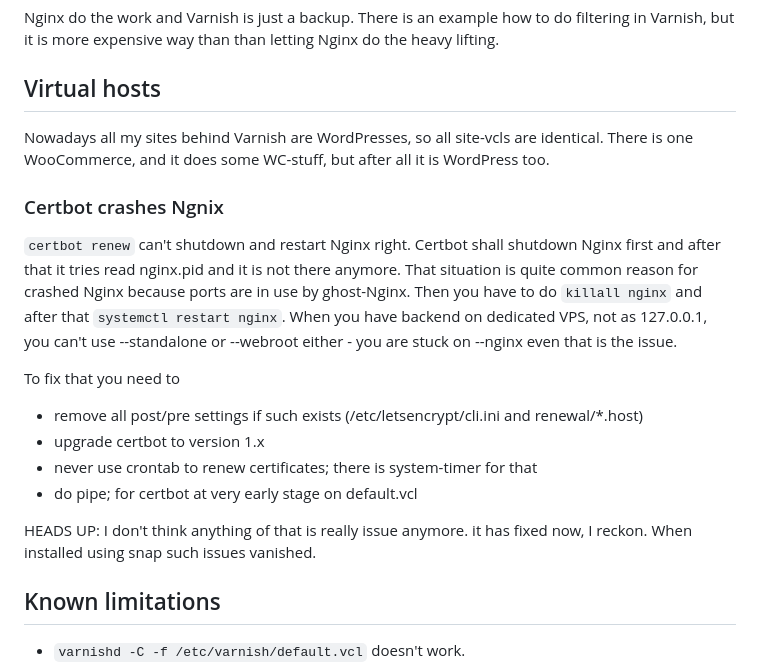
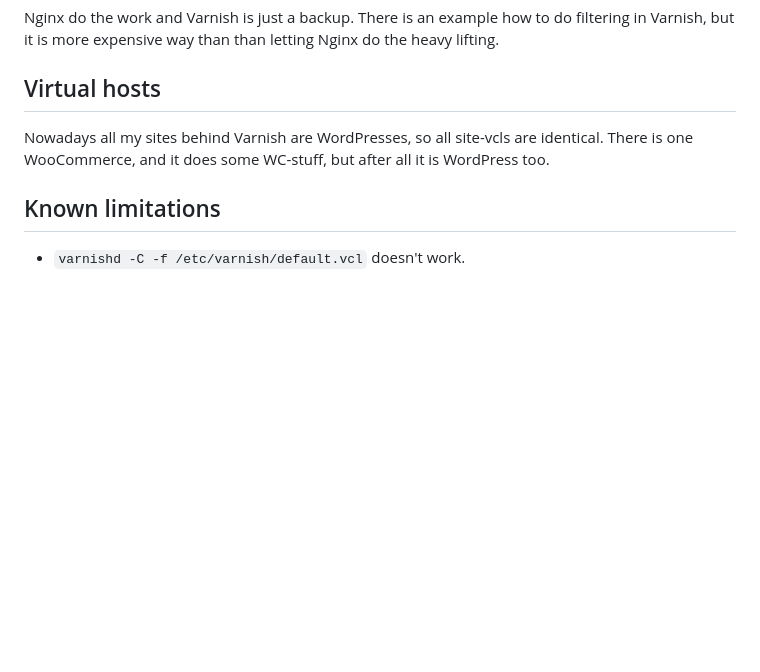
Before and after one commit to eksiscloud/Varnish_7.x-multiple_sites, a Markdown page: README.md, the part around the change. GitHub-like rendering; blank space fills up the shorter version.

Commit message:
Remove LE warning

```diff
--- a/README.md
+++ b/README.md
@@ -81,21 +81,6 @@ Nginx do the work and Varnish is just a backup. There is an example how to do fi
 
 Nowadays all my sites behind Varnish are WordPresses, so all site-vcls are identical. There is one WooCommerce, and it does some WC-stuff, but after all it is WordPress too.
 
-### Certbot crashes Ngnix
-`certbot renew` can't shutdown and restart Nginx right. Certbot shall shutdown Nginx first and
-after that it tries read nginx.pid and it is not there anymore. That situation is quite common reason for crashed
-Nginx because ports are in use by ghost-Nginx. Then you have to do `killall nginx` and after that
-`systemctl restart nginx`. When you have backend on dedicated VPS, not as 127.0.0.1, you can't use
---standalone or --webroot either - you are stuck on --nginx even that is the issue.
-
-To fix that you need to
-* remove all post/pre settings if such exists (/etc/letsencrypt/cli.ini and renewal/*.host)
-* upgrade certbot to version 1.x
-* never use crontab to renew certificates; there is system-timer for that
-* do pipe; for certbot at very early stage on default.vcl
-
-HEADS UP: I don't think anything of that is really issue anymore. it has fixed now, I reckon. When installed using snap such issues vanished.
-
 ## Known limitations
 
 * `varnishd -C -f /etc/varnish/default.vcl` doesn't work.
```
